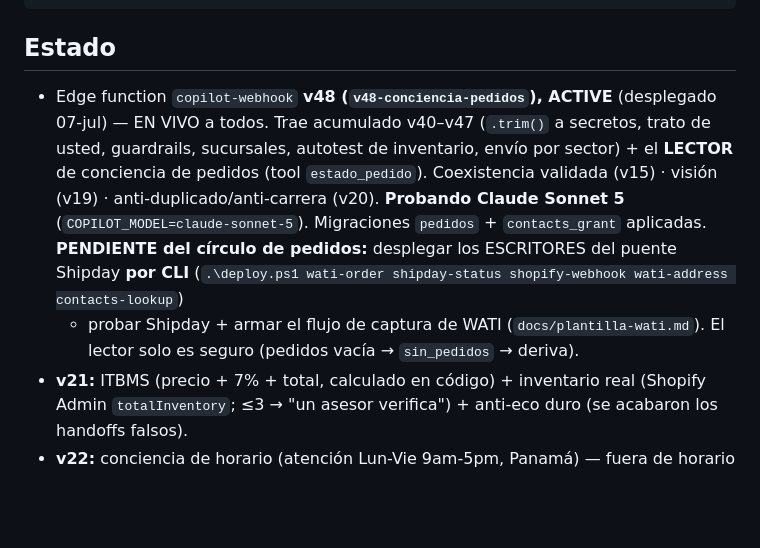
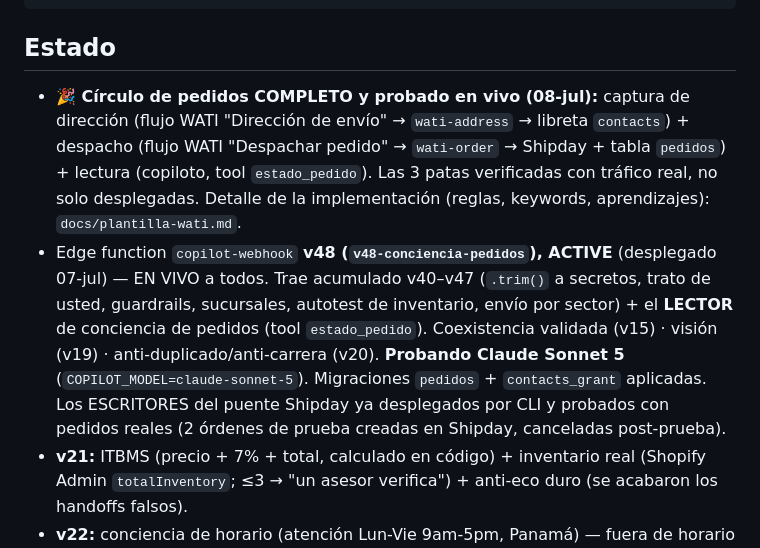
Before and after one commit to qsp-cdp/qsp-ai-agent-wati, a Markdown page: README.md, the part around the change. GitHub-like rendering; blank space fills up the shorter version.

````diff
--- a/README.md
+++ b/README.md
@@ -39,14 +39,16 @@ web/
 ```
 
 ## Estado
+- **🎉 Círculo de pedidos COMPLETO y probado en vivo (08-jul):** captura de dirección (flujo WATI "Dirección de
+  envío" → `wati-address` → libreta `contacts`) + despacho (flujo WATI "Despachar pedido" → `wati-order` →
+  Shipday + tabla `pedidos`) + lectura (copiloto, tool `estado_pedido`). Las 3 patas verificadas con tráfico
+  real, no solo desplegadas. Detalle de la implementación (reglas, keywords, aprendizajes): `docs/plantilla-wati.md`.
 - Edge function `copilot-webhook` **v48 (`v48-conciencia-pedidos`), ACTIVE** (desplegado 07-jul) — EN VIVO a todos.
   Trae acumulado v40–v47 (`.trim()` a secretos, trato de usted, guardrails, sucursales, autotest de inventario,
   envío por sector) + el **LECTOR** de conciencia de pedidos (tool `estado_pedido`). Coexistencia validada (v15) ·
   visión (v19) · anti-duplicado/anti-carrera (v20). **Probando Claude Sonnet 5** (`COPILOT_MODEL=claude-sonnet-5`).
-  Migraciones `pedidos` + `contacts_grant` aplicadas. **PENDIENTE del círculo de pedidos:** desplegar los ESCRITORES
-  del puente Shipday **por CLI** (`.\deploy.ps1 wati-order shipday-status shopify-webhook wati-address contacts-lookup`)
-  + probar Shipday + armar el flujo de captura de WATI (`docs/plantilla-wati.md`). El lector solo es seguro (pedidos
-  vacía → `sin_pedidos` → deriva).
+  Migraciones `pedidos` + `contacts_grant` aplicadas. Los ESCRITORES del puente Shipday ya desplegados por CLI
+  y probados con pedidos reales (2 órdenes de prueba creadas en Shipday, canceladas post-prueba).
 - **v21:** ITBMS (precio + 7% + total, calculado en código) + inventario real (Shopify Admin
   `totalInventory`; ≤3 → "un asesor verifica") + anti-eco duro (se acabaron los handoffs falsos).
 - **v22:** conciencia de horario (atención Lun-Vie 9am-5pm, Panamá) — fuera de horario aclara
````
Also changed, not shown: CLAUDE.md (+23 -7 lines), docs/plantilla-wati.md (+44 -0 lines).
